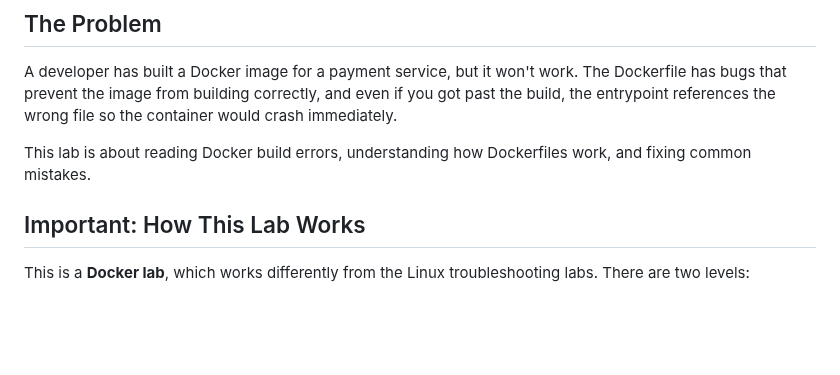
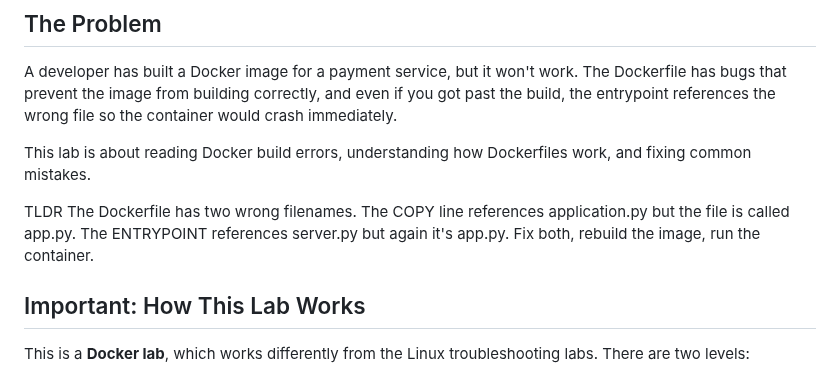
Before and after one commit to engsnayl/cloud-engineer-labs, a Markdown page: linux-labs/lab-019-container-wont-start/SOLUTION.md, the part around the change. Rendered like a GitHub page; blank space fills up the shorter version.

```diff
--- a/linux-labs/lab-019-container-wont-start/SOLUTION.md
+++ b/linux-labs/lab-019-container-wont-start/SOLUTION.md
@@ -5,6 +5,9 @@
 A developer has built a Docker image for a payment service, but it won't work. The Dockerfile has bugs that prevent the image from building correctly, and even if you got past the build, the entrypoint references the wrong file so the container would crash immediately.
 
 This lab is about reading Docker build errors, understanding how Dockerfiles work, and fixing common mistakes.
+
+TLDR
+The Dockerfile has two wrong filenames. The COPY line references application.py but the file is called app.py. The ENTRYPOINT references server.py but again it's app.py. Fix both, rebuild the image, run the container.
 
 ## Important: How This Lab Works
 
```
